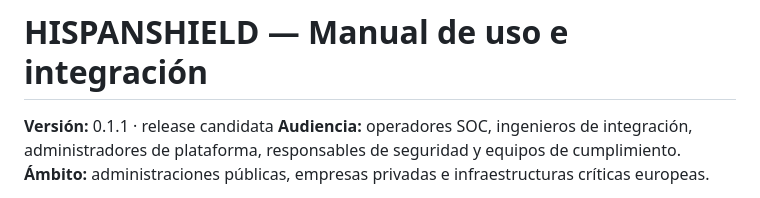
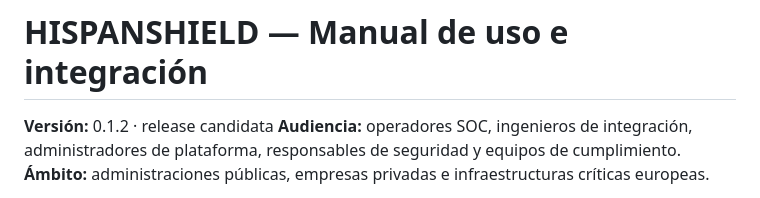
Before and after one commit to murdok1982/HISPANSHIELD-Autonomous-Cyber-Defense-Platform, a Markdown page: docs/manual-uso-integracion.md, the part around the change. GitHub-like rendering.

```diff
--- a/docs/manual-uso-integracion.md
+++ b/docs/manual-uso-integracion.md
@@ -1,6 +1,6 @@
 # HISPANSHIELD — Manual de uso e integración
 
-**Versión:** 0.1.1 · release candidata
+**Versión:** 0.1.2 · release candidata
 **Audiencia:** operadores SOC, ingenieros de integración, administradores de plataforma, responsables de seguridad y equipos de cumplimiento.
 **Ámbito:** administraciones públicas, empresas privadas e infraestructuras críticas europeas.
 
```
Also changed, not shown: README.md (+2 -2 lines), docs/implementation-status.md (+2 -2 lines), docs/assets/ui-compliance.png, docs/assets/ui-incidents.png, docs/assets/ui-iot-ot.png, docs/assets/ui-overview.png, docs/assets/ui-soc.png, 2 other files.
